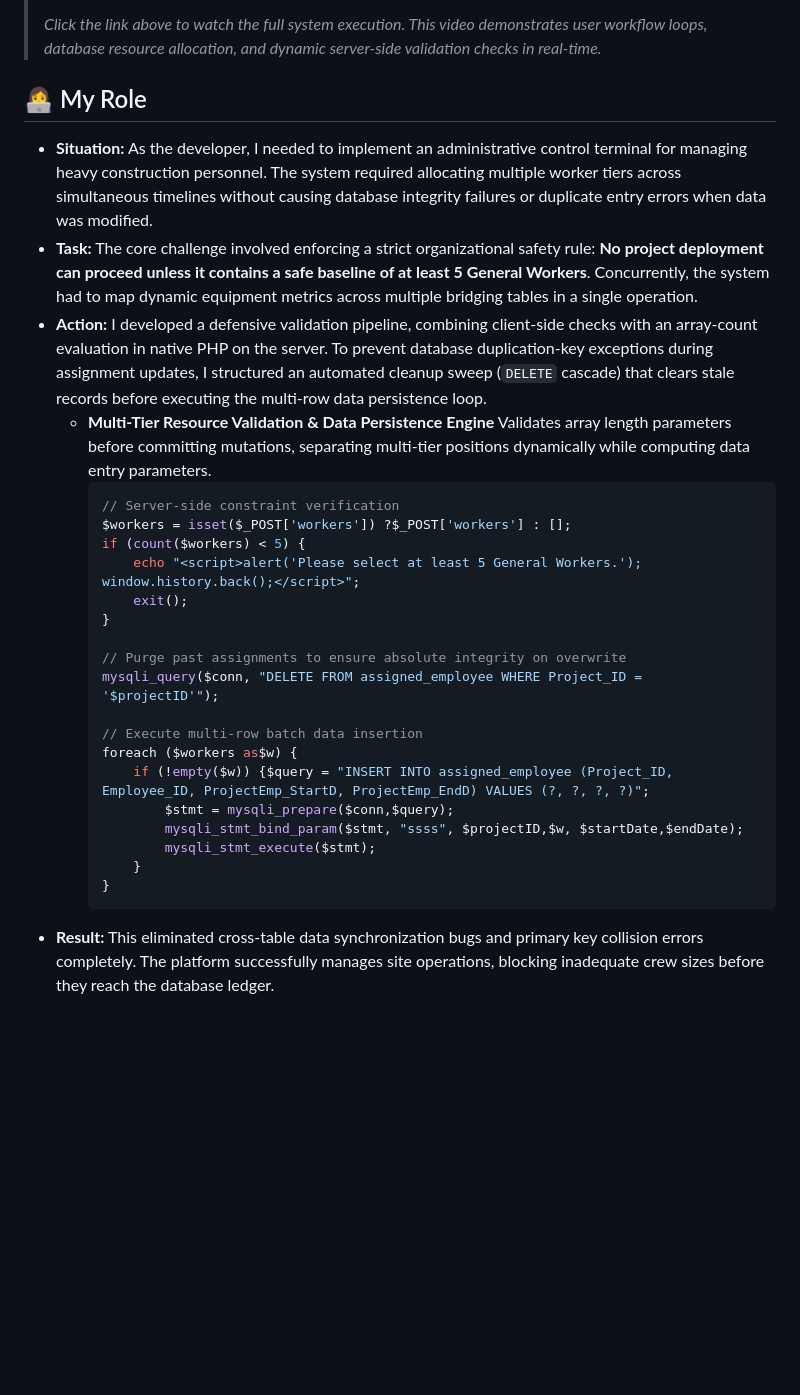
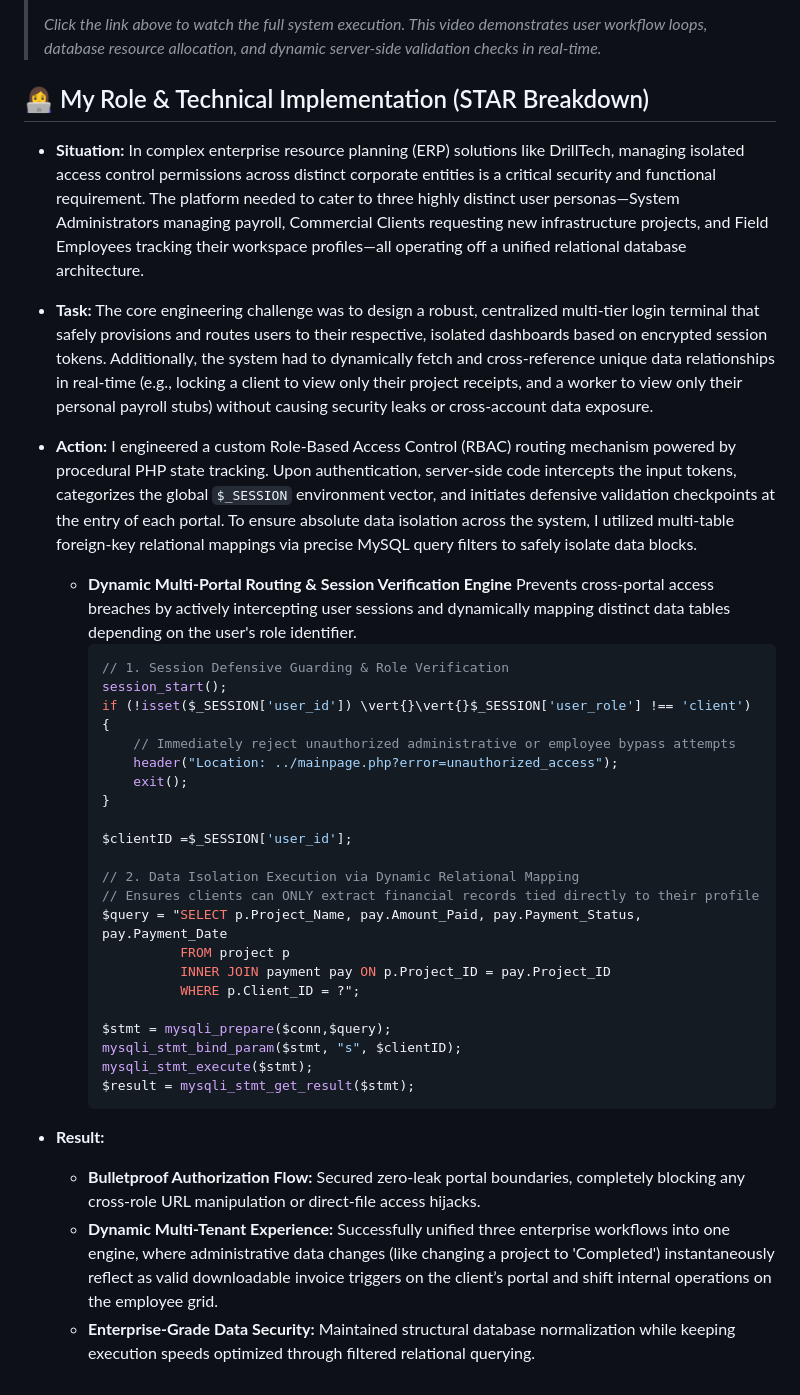
Before and after one commit to 2024803736-source/drilltechsystem, a Markdown page: README.md, the part around the change. GitHub-like rendering; blank space fills up the shorter version.

````diff
--- a/README.md
+++ b/README.md
@@ -44,31 +44,41 @@ Built as part of database system development coursework.
 
 
 
-## 👩‍💻 My Role
+## 👩‍💻 My Role & Technical Implementation (STAR Breakdown)
 
-- **Situation:** As the developer, I needed to implement an administrative control terminal for managing heavy construction personnel. The system required allocating multiple worker tiers across simultaneous timelines without causing database integrity failures or duplicate entry errors when data was modified.
-- **Task:** The core challenge involved enforcing a strict organizational safety rule: **No project deployment can proceed unless it contains a safe baseline of at least 5 General Workers**. Concurrently, the system had to map dynamic equipment metrics across multiple bridging tables in a single operation.
-- **Action:** I developed a defensive validation pipeline, combining client-side checks with an array-count evaluation in native PHP on the server. To prevent database duplication-key exceptions during assignment updates, I structured an automated cleanup sweep (`DELETE` cascade) that clears stale records before executing the multi-row data persistence loop.
-    - **Multi-Tier Resource Validation & Data Persistence Engine**
-      Validates array length parameters before committing mutations, separating multi-tier positions dynamically while computing data entry parameters.
+- **Situation:** In complex enterprise resource planning (ERP) solutions like DrillTech, managing isolated access control permissions across distinct corporate entities is a critical security and functional requirement. The platform needed to cater to three highly distinct user personas—System Administrators managing payroll, Commercial Clients requesting new infrastructure projects, and Field Employees tracking their workspace profiles—all operating off a unified relational database architecture.
+
+- **Task:** The core engineering challenge was to design a robust, centralized multi-tier login terminal that safely provisions and routes users to their respective, isolated dashboards based on encrypted session tokens. Additionally, the system had to dynamically fetch and cross-reference unique data relationships in real-time (e.g., locking a client to view only their project receipts, and a worker to view only their personal payroll stubs) without causing security leaks or cross-account data exposure.
+
+- **Action:** I engineered a custom Role-Based Access Control (RBAC) routing mechanism powered by procedural PHP state tracking. Upon authentication, server-side code intercepts the input tokens, categorizes the global `$_SESSION` environment vector, and initiates defensive validation checkpoints at the entry of each portal. To ensure absolute data isolation across the system, I utilized multi-table foreign-key relational mappings via precise MySQL query filters to safely isolate data blocks.
+
+    - **Dynamic Multi-Portal Routing & Session Verification Engine**
+      Prevents cross-portal access breaches by actively intercepting user sessions and dynamically mapping distinct data tables depending on the user's role identifier.
       ```php
-      // Server-side constraint verification
-      $workers = isset($_POST['workers']) ?$_POST['workers'] : [];
-      if (count($workers) < 5) {
-          echo "<script>alert('Please select at least 5 General Workers.'); window.history.back();</script>";
+      // 1. Session Defensive Guarding & Role Verification
+      session_start();
+      if (!isset($_SESSION['user_id']) \vert{}\vert{}$_SESSION['user_role'] !== 'client') {
+          // Immediately reject unauthorized administrative or employee bypass attempts
+          header("Location: ../mainpage.php?error=unauthorized_access");
           exit();
       }
 
-      // Purge past assignments to ensure absolute integrity on overwrite
-      mysqli_query($conn, "DELETE FROM assigned_employee WHERE Project_ID = '$projectID'");
+      $clientID =$_SESSION['user_id'];
 
-      // Execute multi-row batch data insertion
-      foreach ($workers as$w) {
-          if (!empty($w)) {$query = "INSERT INTO assigned_employee (Project_ID, Employee_ID, ProjectEmp_StartD, ProjectEmp_EndD) VALUES (?, ?, ?, ?)";
-              $stmt = mysqli_prepare($conn,$query);
-              mysqli_stmt_bind_param($stmt, "ssss", $projectID,$w, $startDate,$endDate);
-              mysqli_stmt_execute($stmt);
-          }
-      }
+      // 2. Data Isolation Execution via Dynamic Relational Mapping
+      // Ensures clients can ONLY extract financial records tied directly to their profile
+      $query = "SELECT p.Project_Name, pay.Amount_Paid, pay.Payment_Status, pay.Payment_Date
+                FROM project p
+                INNER JOIN payment pay ON p.Project_ID = pay.Project_ID
+                WHERE p.Client_ID = ?";
+
+      $stmt = mysqli_prepare($conn,$query);
+      mysqli_stmt_bind_param($stmt, "s", $clientID);
+      mysqli_stmt_execute($stmt);
+      $result = mysqli_stmt_get_result($stmt);
       ```
-- **Result:** This eliminated cross-table data synchronization bugs and primary key collision errors completely. The platform successfully manages site operations, blocking inadequate crew sizes before they reach the database ledger.
+
+- **Result:**
+  - **Bulletproof Authorization Flow:** Secured zero-leak portal boundaries, completely blocking any cross-role URL manipulation or direct-file access hijacks.
+  - **Dynamic Multi-Tenant Experience:** Successfully unified three enterprise workflows into one engine, where administrative data changes (like changing a project to 'Completed') instantaneously reflect as valid downloadable invoice triggers on the client’s portal and shift internal operations on the employee grid.
+  - **Enterprise-Grade Data Security:** Maintained structural database normalization while keeping execution speeds optimized through filtered relational querying.
````
